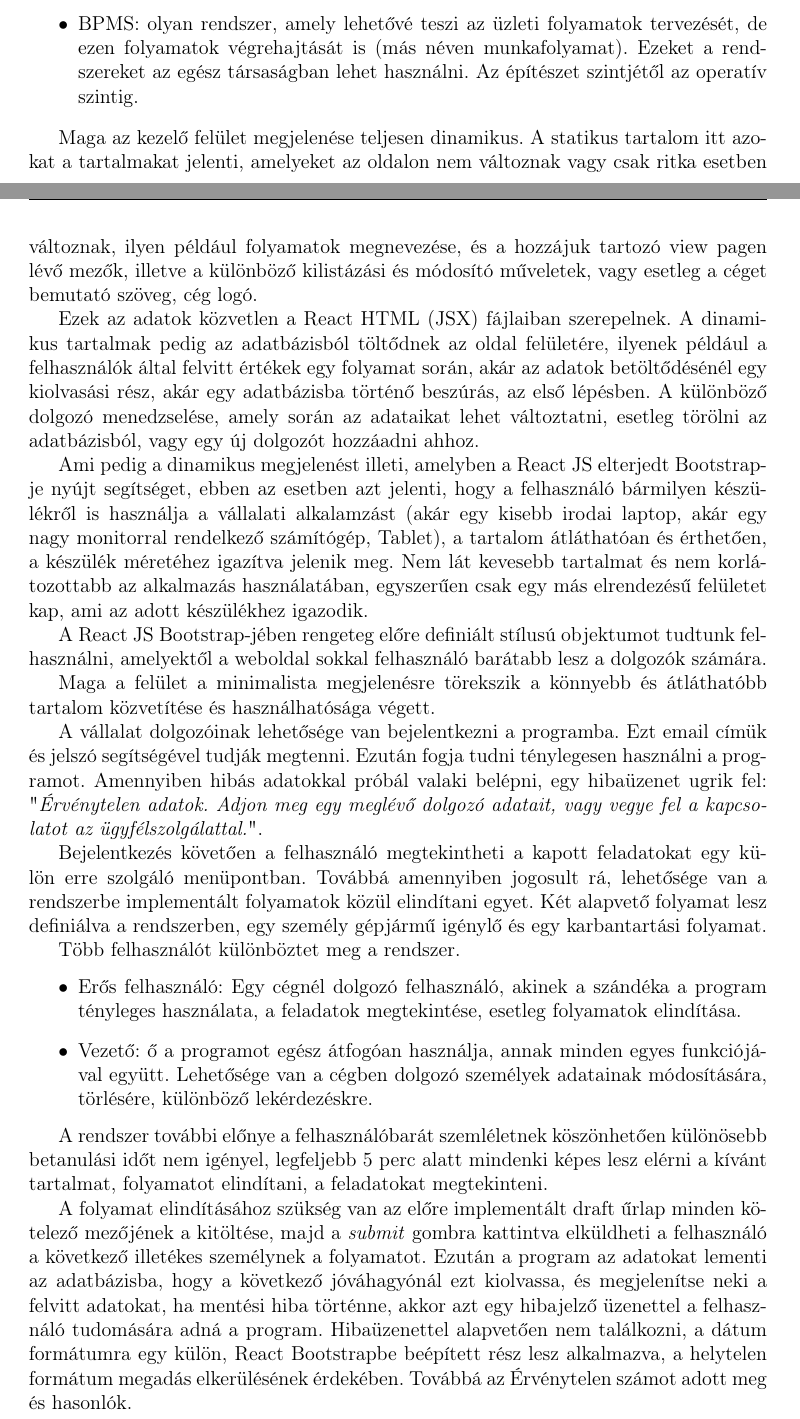
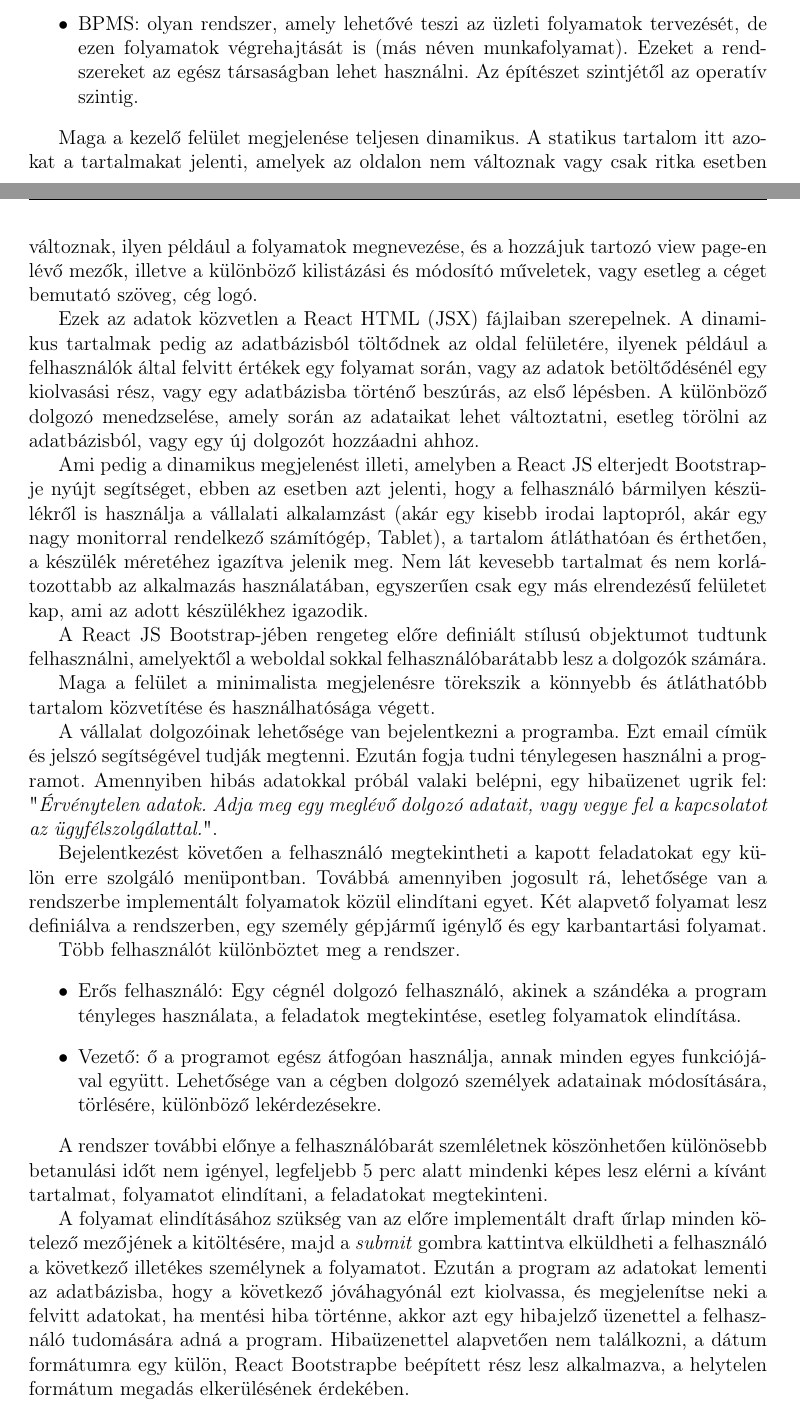
Before and after one commit to DongaaDaani/Szakdolgozat, a LaTeX thesis (thesis/szakdolgozat/dolgozat.tex, which reads thesis/szakdolgozat/chapters/7_Implements.tex): two parts of pages 31 and 32 of 54, joined at a grey line, cut so that both start at the same text. Compiled offline with pdfLaTeX.

Commit message:
Update 7_Implements.tex

```diff
--- a/thesis/szakdolgozat/chapters/7_Implements.tex
+++ b/thesis/szakdolgozat/chapters/7_Implements.tex
@@ -32,29 +32,29 @@ system}) használnak. Kétféle típus létezik:
 	egész társaságban lehet használni. Az építészet szintjétől az operatív szintig.
 \end{itemize}
 
-Maga az kezelő felület megjelenése teljesen dinamikus. A statikus tartalom itt azokat a
-tartalmakat jelenti, amelyeket az oldalon nem változnak vagy csak ritka esetben változnak,
-ilyen például folyamatok megnevezése, és a hozzájuk tartozó view pagen lévő mezők, illetve
+Maga a kezelő felület megjelenése teljesen dinamikus. A statikus tartalom itt azokat a
+tartalmakat jelenti, amelyek az oldalon nem változnak vagy csak ritka esetben változnak,
+ilyen például a folyamatok megnevezése, és a hozzájuk tartozó view page-en lévő mezők, illetve
 a különböző kilistázási és módosító műveletek, vagy esetleg a céget bemutató szöveg, cég
 logó.
 
 Ezek az adatok közvetlen a React HTML (JSX) fájlaiban szerepelnek. A dinamikus tartalmak
 pedig az adatbázisból töltődnek az oldal felületére, ilyenek például a felhasználók által felvitt
-értékek egy folyamat során, akár az adatok betöltődésénél egy kiolvasási rész, akár egy
+értékek egy folyamat során, vagy az adatok betöltődésénél egy kiolvasási rész, vagy egy
 adatbázisba történő beszúrás, az első lépésben. A különböző dolgozó menedzselése, amely
 során az adataikat lehet változtatni, esetleg törölni az adatbázisból, vagy egy új dolgozót
 hozzáadni ahhoz.
 
 Ami pedig a dinamikus megjelenést illeti, amelyben a React JS elterjedt Bootstrap-je nyújt
 segítséget, ebben az esetben azt jelenti, hogy a felhasználó bármilyen készülékről is
-használja a vállalati alkalamzást (akár egy kisebb irodai laptop, akár egy nagy monitorral
+használja a vállalati alkalamzást (akár egy kisebb irodai laptopról, akár egy nagy monitorral
 rendelkező számítógép, Tablet), a tartalom átláthatóan és érthetően, a készülék méretéhez
 igazítva jelenik meg. Nem lát kevesebb tartalmat és nem korlátozottabb az alkalmazás
 használatában, egyszerűen csak egy más elrendezésű felületet kap, ami az adott készülékhez
 igazodik.
 
 A React JS Bootstrap-jében rengeteg előre definiált stílusú objektumot tudtunk felhasználni,
-amelyektől a weboldal sokkal felhasználó barátabb lesz a dolgozók számára.
+amelyektől a weboldal sokkal felhasználóbarátabb lesz a dolgozók számára.
 
 Maga a felület a minimalista megjelenésre törekszik a könnyebb és átláthatóbb tartalom
 közvetítése és használhatósága végett.
@@ -62,10 +62,10 @@ közvetítése és használhatósága végett.
 A vállalat dolgozóinak lehetősége van bejelentkezni a programba. Ezt email címük és jelszó
 segítségével tudják megtenni. Ezután fogja tudni ténylegesen használni a programot.
 Amennyiben hibás adatokkal próbál valaki belépni, egy hibaüzenet ugrik fel: "\emph{Érvénytelen
-adatok. Adjon meg egy meglévő dolgozó adatait, vagy vegye fel a kapcsolatot az
+adatok. Adja meg egy meglévő dolgozó adatait, vagy vegye fel a kapcsolatot az
 ügyfélszolgálattal.}".
 
-Bejelentkezés követően a felhasználó megtekintheti a kapott feladatokat egy külön erre
+Bejelentkezést követően a felhasználó megtekintheti a kapott feladatokat egy külön erre
 szolgáló menüpontban. Továbbá amennyiben jogosult rá, lehetősége van a rendszerbe
 implementált folyamatok közül elindítani egyet. Két alapvető folyamat lesz definiálva a
 rendszerben, egy személy gépjármű igénylő és egy karbantartási folyamat.
@@ -76,7 +76,7 @@ Több felhasználót különböztet meg a rendszer.
 	használata, a feladatok megtekintése, esetleg folyamatok elindítása.
 	\item Vezető: ő a programot egész átfogóan használja, annak minden egyes funkciójával együtt.
 	Lehetősége van a cégben dolgozó személyek adatainak módosítására, törlésére, különböző
-	lekérdezéskre.
+	lekérdezésekre.
 \end{itemize}
 
 A rendszer további előnye a felhasználóbarát szemléletnek köszönhetően különösebb
@@ -84,14 +84,13 @@ betanulási időt nem igényel, legfeljebb 5 perc alatt mindenki képes lesz el
 tartalmat, folyamatot elindítani, a feladatokat megtekinteni.
 
 A folyamat elindításához szükség van az előre implementált draft űrlap minden kötelező
-mezőjének a kitöltése, majd a \textit{submit} gombra kattintva elküldheti a felhasználó a következő
+mezőjének a kitöltésére, majd a \textit{submit} gombra kattintva elküldheti a felhasználó a következő
 illetékes személynek a folyamatot.
 Ezután a program az adatokat lementi az adatbázisba, hogy a következő jóváhagyónál ezt
 kiolvassa, és megjelenítse neki a felvitt adatokat, ha mentési hiba történne, akkor azt egy
 hibajelző üzenettel a felhasználó tudomására adná a program. Hibaüzenettel alapvetően nem
 találkozni, a dátum formátumra egy külön, React Bootstrapbe beépített rész lesz alkalmazva, a
-helytelen formátum megadás elkerülésének érdekében. Továbbá az Érvénytelen számot adott
-meg és hasonlók.
+helytelen formátum megadás elkerülésének érdekében.
 
 \Section{React.js technológia részletesebb bemutatása}
 
```
Also changed, not shown: thesis/szakdolgozat/chapters/7_Implements.tex (6 more changed lines).
